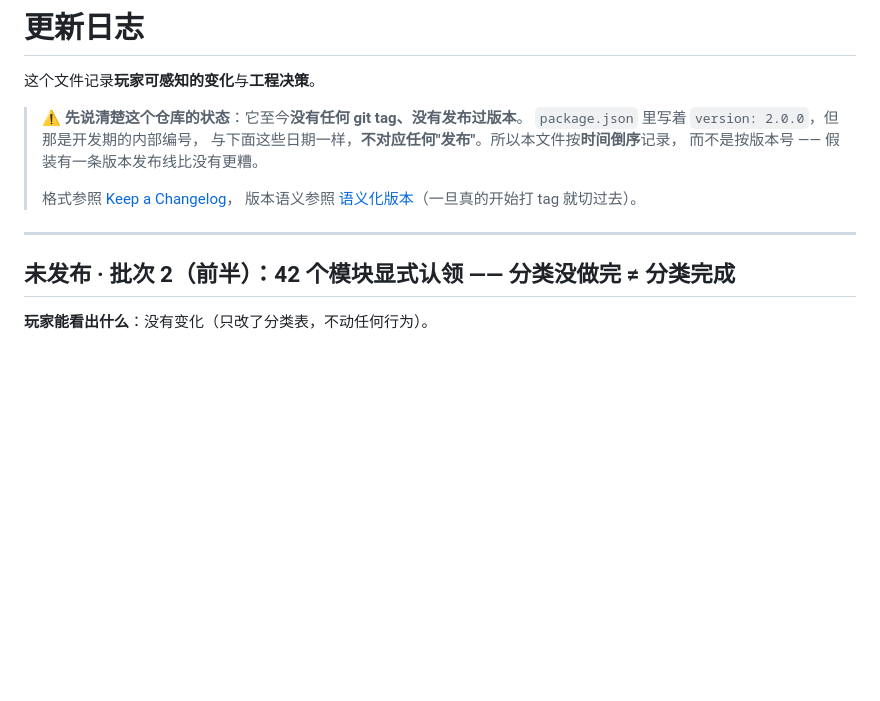
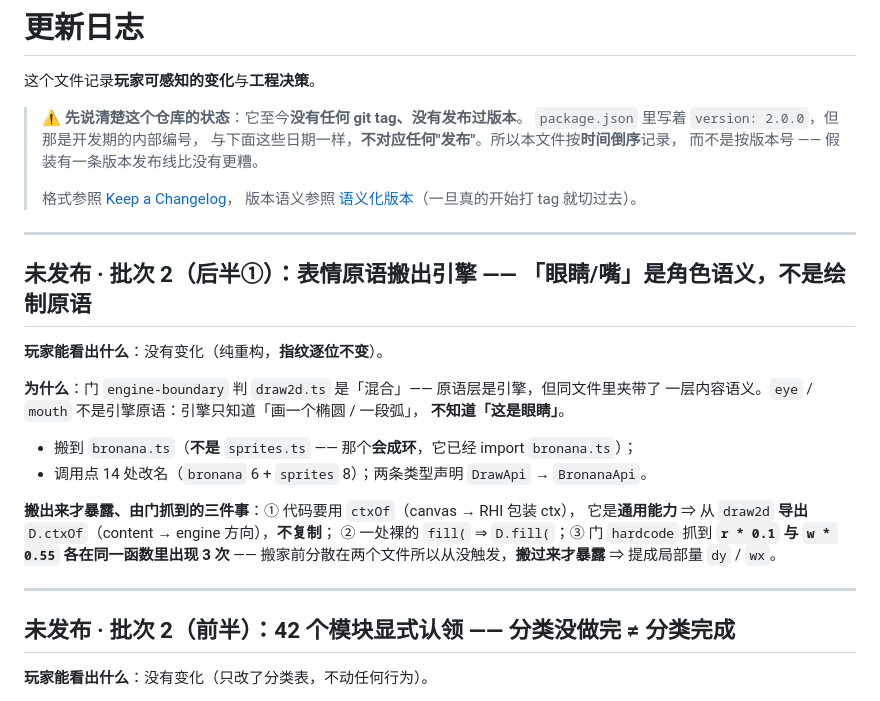
Before and after one commit to Sean-CodingForLife/Bronana, a Markdown page: CHANGELOG.md, the part around the change. Rendered like a GitHub page; blank space fills up the shorter version.

```diff
--- a/CHANGELOG.md
+++ b/CHANGELOG.md
@@ -19,6 +19,25 @@ links: ["README.md", "docs/history/README.md"]
 > 版本语义参照 [语义化版本](https://semver.org/lang/zh-CN/)（一旦真的开始打 tag 就切过去）。
 
 ---
+
+## 未发布 · 批次 2（后半①）：表情原语搬出引擎 —— 「眼睛/嘴」是**角色语义**，不是绘制原语
+
+**玩家能看出什么**：没有变化（纯重构，**指纹逐位不变**）。
+
+**为什么**：门 `engine-boundary` 判 `draw2d.ts` 是「混合」—— 原语层是引擎，但同文件里夹带了
+一层内容语义。`eye` / `mouth` 不是引擎原语：引擎只知道「画一个椭圆 / 一段弧」，
+**不知道「这是眼睛」**。
+
+- 搬到 `bronana.ts`（**不是** `sprites.ts` —— 那个**会成环**，它已经 import `bronana.ts`）；
+- 调用点 14 处改名（`bronana` 6 + `sprites` 8）；两条类型声明 `DrawApi` → `BronanaApi`。
+
+**搬出来才暴露、由门抓到的三件事**：① 代码要用 `ctxOf`（canvas → RHI 包装 ctx），
+它是**通用能力** ⇒ 从 `draw2d` **导出** `D.ctxOf`（content → engine 方向），**不复制**；
+② 一处裸的 `fill(` ⇒ `D.fill(`；③ 门 `hardcode` 抓到 **`r * 0.1` 与 `w * 0.55` 各在同一函数里出现 3 次**
+—— 搬家前分散在两个文件所以从没触发，**搬过来才暴露** ⇒ 提成局部量 `dy` / `wx`。
+
+---
+
 
 ## 未发布 · 批次 2（前半）：42 个模块显式认领 —— 分类没做完 ≠ 分类完成
 
```
Also changed, not shown: docs/history/16-批次2后半-draw2d那一刀.md (added, +63 -0 lines), docs/history/README.md (+1 -0 lines).
